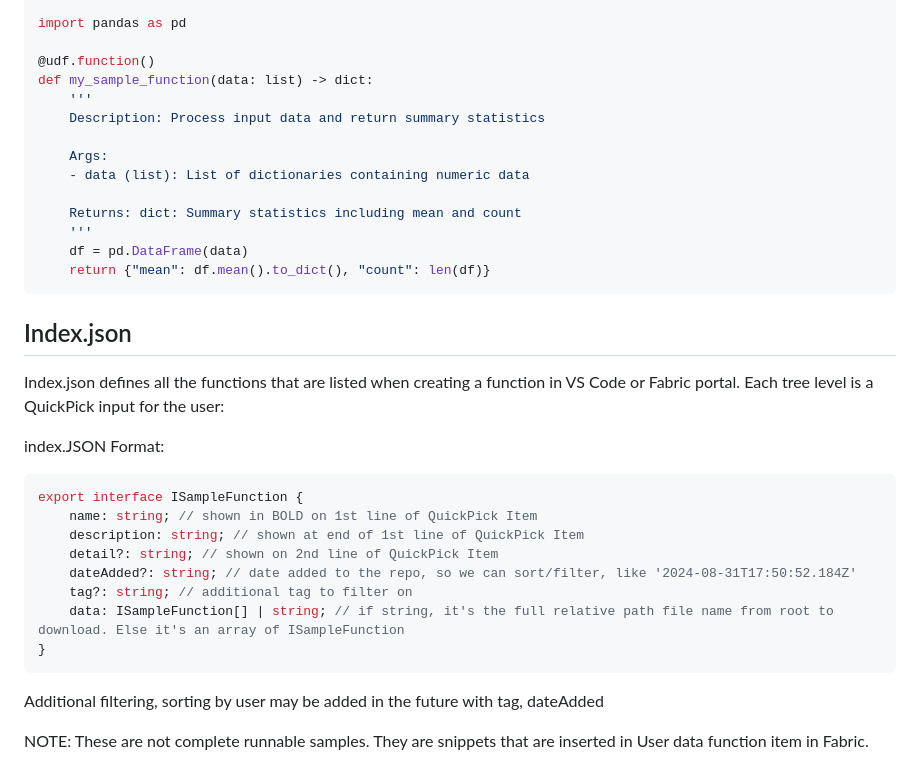
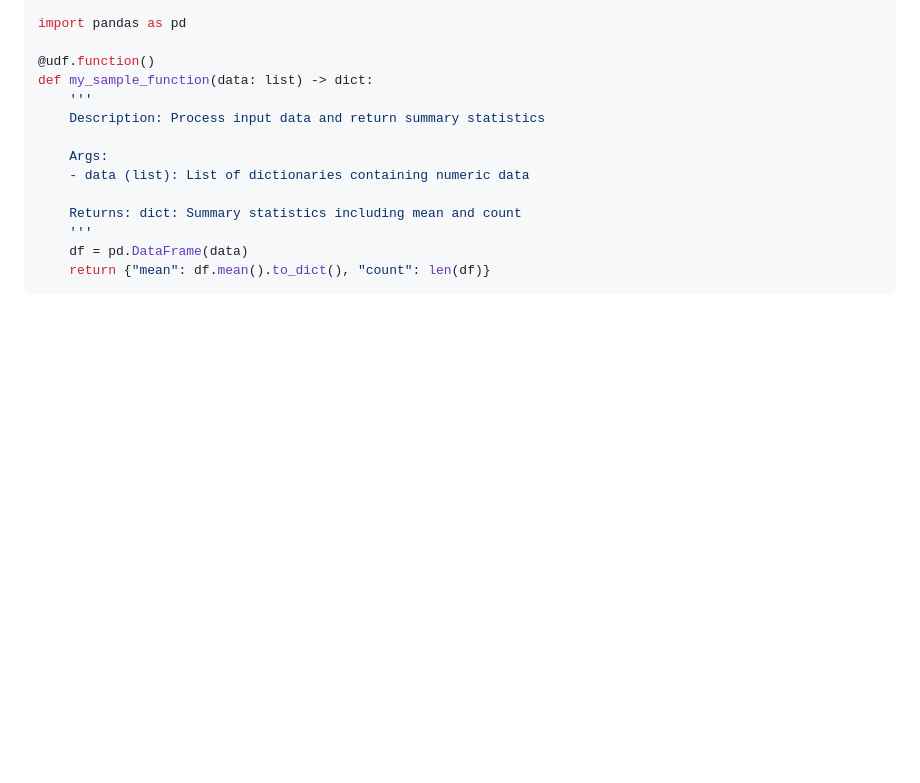
Before and after one commit to microsoft/fabric-user-data-functions-samples, a Markdown page: README.md, the part around the change printed below. Drawn GitHub-style; blank space fills up the shorter version.

````diff
--- a/README.md
+++ b/README.md
@@ -100,26 +97,3 @@ def my_sample_function(data: list) -> dict:
     df = pd.DataFrame(data)
     return {"mean": df.mean().to_dict(), "count": len(df)}
 ```
-
-
-## Index.json
-Index.json defines all the functions that are listed when creating a function in VS Code or Fabric portal. Each tree level is a QuickPick input for the user:
-
-
-
-index.JSON Format:
-
-```typescript
-export interface ISampleFunction {
-    name: string; // shown in BOLD on 1st line of QuickPick Item
-    description: string; // shown at end of 1st line of QuickPick Item
-    detail?: string; // shown on 2nd line of QuickPick Item
-    dateAdded?: string; // date added to the repo, so we can sort/filter, like '2024-08-31T17:50:52.184Z'
-    tag?: string; // additional tag to filter on
-    data: ISampleFunction[] | string; // if string, it's the full relative path file name from root to download. Else it's an array of ISampleFunction
-}
-```
-
-Additional filtering, sorting by user may be added in the future with tag, dateAdded
-
-NOTE: These are not complete runnable samples. They are snippets that are inserted in User data function item in Fabric.
````
Also changed, not shown: other parts of README.md (+40 -43 lines), add-function-in-VS-Code.png (renamed from add function in VS Code.png), view-code-samples-in-VS-Code.png (renamed from view code samples in VS Code.png).
